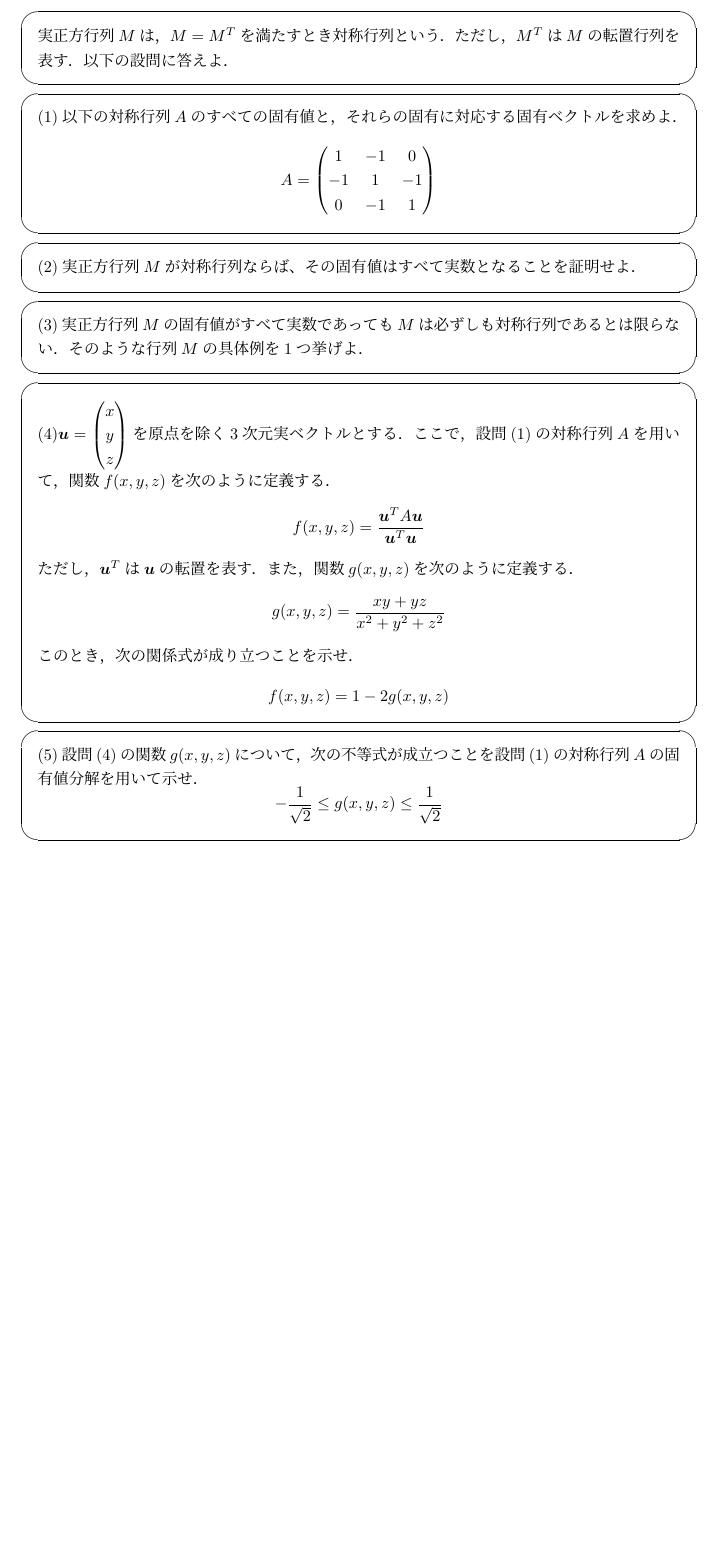
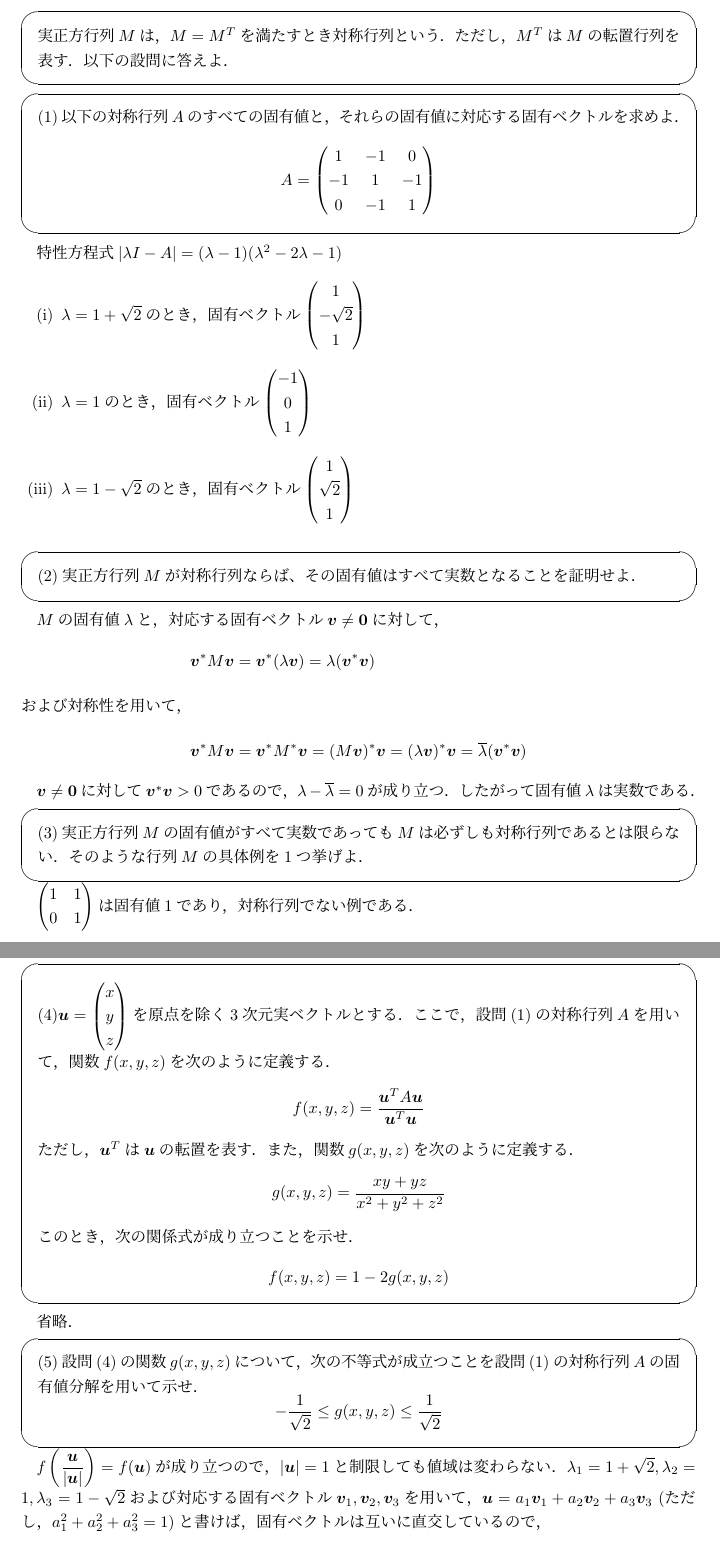
Before and after one commit to buko106/itcExam, a LaTeX document (math/2014.tex): part of page 2 of 7 before the commit and two parts of pages 2 and 3 of 7 after it, the two joined at a grey line, cut so that both start at the same text, the shorter picture padded with empty space. Compiled offline with pLaTeX and dvipdfmx.

Commit message:
added 2014 math 1

```diff
--- a/math/2014.tex
+++ b/math/2014.tex
@@ -67,7 +67,7 @@
 \end{screen}
 
 \begin{screen}
- (1)以下の対称行列$A$のすべての固有値と，それらの固有に対応する固有ベクトルを求めよ．
+ (1)以下の対称行列$A$のすべての固有値と，それらの固有値に対応する固有ベクトルを求めよ．
  $$A=\begin{pmatrix}
     1 & -1 & 0 \\
     -1 & 1 & -1 \\
@@ -75,16 +75,32 @@
    \end{pmatrix}$$
 \end{screen}
 
+特性方程式$|\lambda I - A|=(\lambda - 1)(\lambda^2 -2\lambda- 1)$
+
+\begin{itemize}
+ \item[(i)] $\lambda = 1 + \sqrt{2}$のとき，固有ベクトル$\ds \begin{pmatrix} 1 \\ -\sqrt{2} \\ 1\end{pmatrix}$
+ \item[(ii)] $\lambda = 1 $のとき，固有ベクトル$\ds \begin{pmatrix} -1 \\ 0 \\ 1\end{pmatrix}$
+ \item[(iii)] $\lambda = 1 - \sqrt{2}$のとき，固有ベクトル$\ds \begin{pmatrix} 1 \\ \sqrt{2} \\ 1\end{pmatrix}$
+\end{itemize}
 
 \begin{screen}
  (2)実正方行列$M$が対称行列ならば、その固有値はすべて実数となることを証明せよ．
 \end{screen}
 
+$M$の固有値$\lambda$と，対応する固有ベクトル$\bm{v}\neq \bm{0}$に対して，
+\begin{align*}
+ \bm{v}^*M\bm{v}&=\bm{v}^*(\lambda\bm{v})=\lambda(\bm{v}^*\bm{v}) \\
+ \intertext{および対称性を用いて，}
+ \bm{v}^*M\bm{v}&=\bm{v}^*M^*\bm{v}=(M\bm{v})^*\bm{v} = (\lambda\bm{v})^*\bm{v} = \overline{\lambda}(\bm{v}^*\bm{v})
+\end{align*}
+
+$\bm{v}\neq\bm{0}$に対して$\bm{v}^*\bm{v}>0$であるので，$\lambda-\overline{\lambda}=0$が成り立つ．したがって固有値$\lambda$は実数である．
 
 \begin{screen}
  (3)実正方行列$M$の固有値がすべて実数であっても$M$は必ずしも対称行列であるとは限らない．そのような行列$M$の具体例を1つ挙げよ．
 \end{screen}
 
+$\ds \begin{pmatrix} 1 & 1 \\ 0 & 1\end{pmatrix}$は固有値$1$であり，対称行列でない例である．
 
 \begin{screen}
  (4)$\bm{u}=\begin{pmatrix}x \\ y \\ z\end{pmatrix}$を原点を除く3次元実ベクトルとする．ここで，設問(1)の対称行列$A$を用いて，関数$f(x,y,z)$を次のように定義する．
@@ -95,11 +111,20 @@
  $$f(x,y,z)=1-2g(x,y,z)$$
 \end{screen}
 
+省略．
 
 \begin{screen}
  (5)設問(4)の関数$g(x,y,z)$について，次の不等式が成立つことを設問(1)の対称行列$A$の固有値分解を用いて示せ．
  $$-\frac{1}{\sqrt{2}}\leq g(x,y,z) \leq \frac{1}{\sqrt{2}}$$
 \end{screen}
+
+$\ds f\left(\frac{\bm{u}}{|\bm{u}|}\right) = f(\bm{u})$が成り立つので，$|\bm{u}|=1$と制限しても値域は変わらない．$\lambda_1=1+\sqrt{2}, \lambda_2=1, \lambda_3=1-\sqrt{2}$および対応する固有ベクトル$\bm{v}_1,\bm{v}_2,\bm{v}_3$を用いて，$\bm{u}=a_1\bm{v}_1+a_2\bm{v}_2+a_3\bm{v}_3$ (ただし，$a_1^2+a_2^2+a_3^2=1$)と書けば，固有ベクトルは互いに直交しているので，
+\begin{align*}
+ f(\bm{u})&=(a_1\bm{v}_1+a_2\bm{v}_2+a_3\bm{v}_3)^TA(a_1\bm{v}_1+a_2\bm{v}_2+a_3\bm{v}_3)\\
+ &=a_1^2\lambda_1+a_2^2\lambda_2+a_3^2\lambda_3
+\end{align*}
+
+より，$\lambda_3\leq f(\bm{u})\leq \lambda_1$である．(4)を用いて，$\ds -\frac{1}{\sqrt{2}}\leq g(x,y,z) \leq \frac{1}{\sqrt{2}}$
 
 \section{}
 
```
